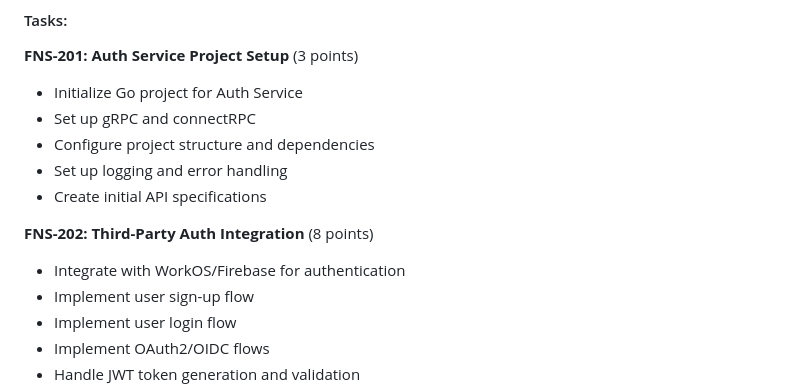
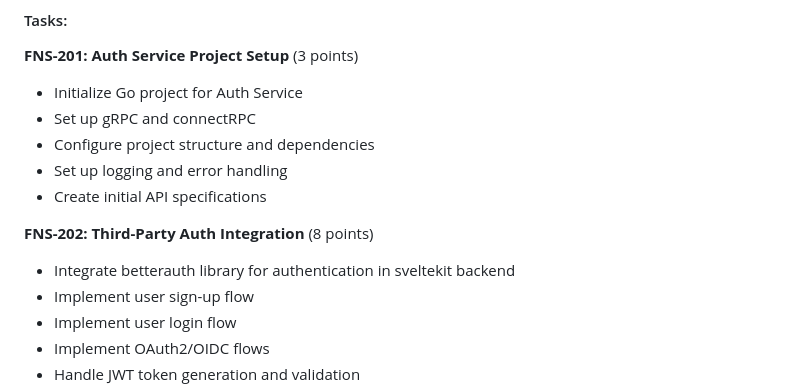
Before and after one commit to fair-n-square-co/docs, a Markdown page: ROADMAP.md, the part around the change. Drawn GitHub-style.

Commit message:
🔧 Update authentication library and roadmap minor formatting

```diff
--- a/ROADMAP.md
+++ b/ROADMAP.md
@@ -69,7 +69,7 @@ This roadmap outlines the epics and tasks for building Fair N Square, an open-so
 - Create initial API specifications
 
 **FNS-202: Third-Party Auth Integration** (8 points)
-- Integrate with WorkOS/Firebase for authentication
+- Integrate betterauth library for authentication in sveltekit backend
 - Implement user sign-up flow
 - Implement user login flow
 - Implement OAuth2/OIDC flows
```
